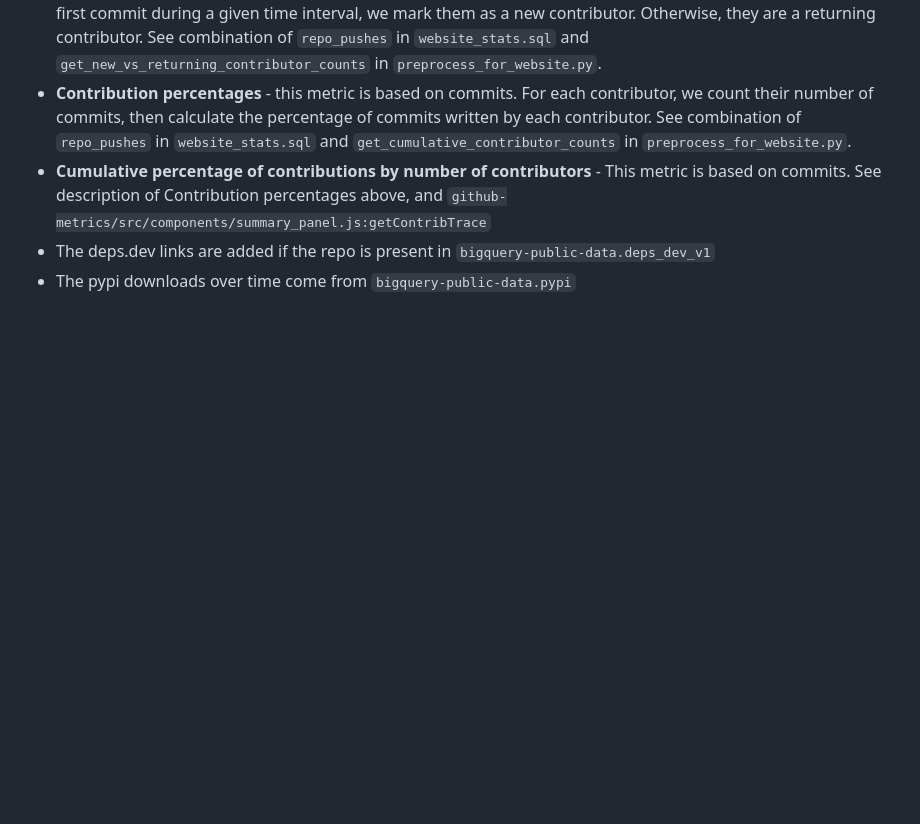
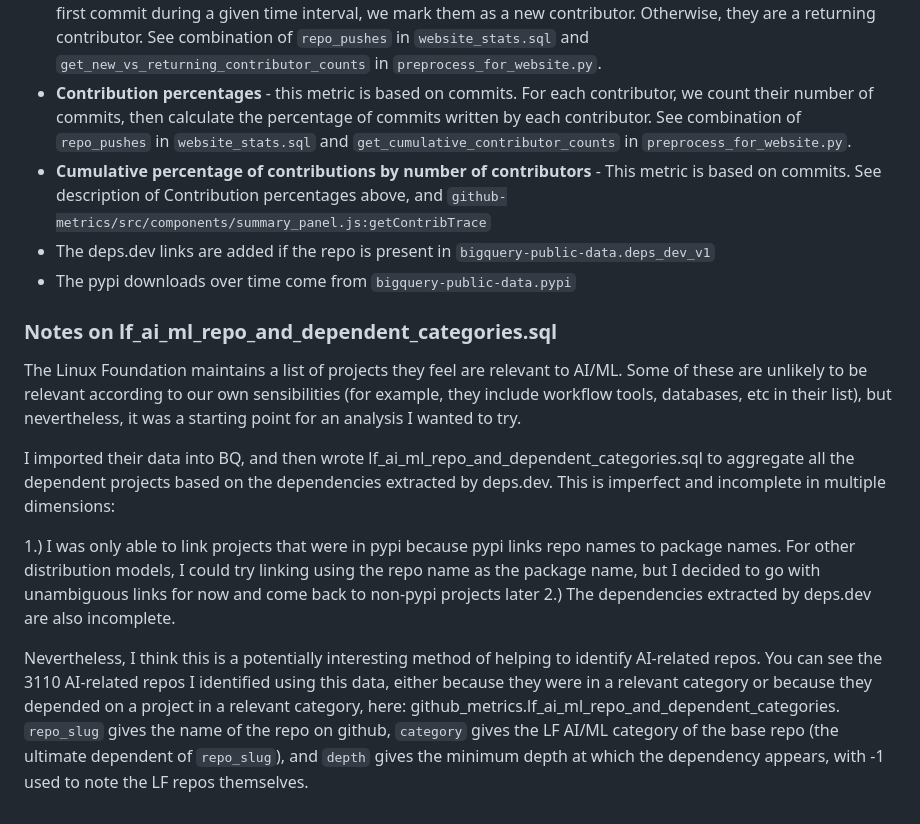
Before and after one commit to georgetown-cset/eto-orca, a Markdown page: README.md, the part around the change. GitHub-like rendering; blank space fills up the shorter version.

Commit message:
Add more detail on the content of lf_ai_ml_repo_and_dependent_categories

```diff
--- a/README.md
+++ b/README.md
@@ -65,3 +65,14 @@ then calculate the percentage of commits written by each contributor. See combin
 Contribution percentages above, and `github-metrics/src/components/summary_panel.js:getContribTrace`
 * The deps.dev links are added if the repo is present in `bigquery-public-data.deps_dev_v1`
 * The pypi downloads over time come from `bigquery-public-data.pypi`
+
+### Notes on lf_ai_ml_repo_and_dependent_categories.sql
+
+The Linux Foundation maintains a list of projects they feel are relevant to AI/ML. Some of these are unlikely to be relevant according to our own sensibilities (for example, they include workflow tools, databases, etc in their list), but nevertheless, it was a starting point for an analysis I wanted to try.
+
+I imported their data into BQ, and then wrote lf_ai_ml_repo_and_dependent_categories.sql to aggregate all the dependent projects based on the dependencies extracted by deps.dev. This is imperfect and incomplete in multiple dimensions:
+
+1.) I was only able to link projects that were in pypi because pypi links repo names to package names. For other distribution models, I could try linking using the repo name as the package name, but I decided to go with unambiguous links for now and come back to non-pypi projects later
+2.) The dependencies extracted by deps.dev are also incomplete.
+
+Nevertheless, I think this is a potentially interesting method of helping to identify AI-related repos. You can see the 3110 AI-related repos I identified using this data, either because they were in a relevant category or because they depended on a project in a relevant category, here: github_metrics.lf_ai_ml_repo_and_dependent_categories. `repo_slug` gives the name of the repo on github, `category` gives the LF AI/ML category of the base repo (the ultimate dependent of `repo_slug`), and `depth` gives the minimum depth at which the dependency appears, with -1 used to note the LF repos themselves.
```
